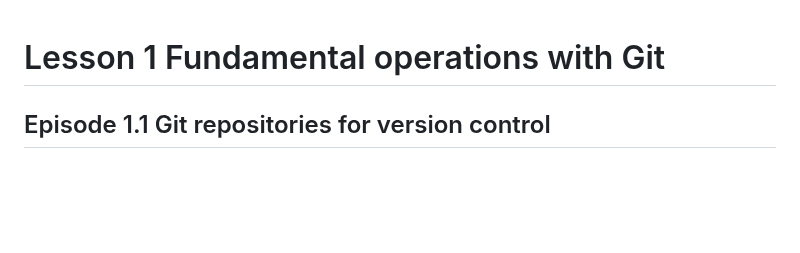
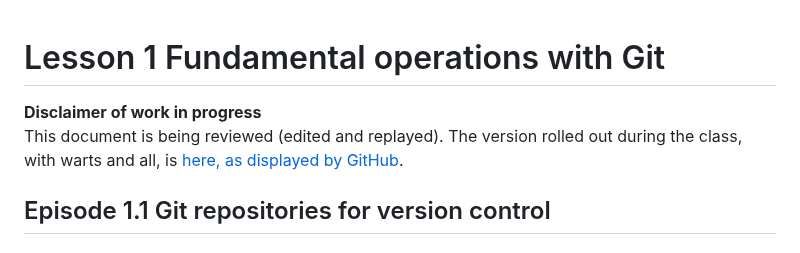
Before and after one commit to 4TUResearchData-Carpentries/workshop_notes, a Markdown page: Lesson1.md, the part around one of its changes. Rendered like a GitHub page; blank space fills up the shorter version.

Commit message:
2310-gitcodev/Lesson1.md: add temporary disclaimer

```diff
--- a/Lesson1.md
+++ b/Lesson1.md
@@ -1,5 +1,8 @@
 # Lesson 1 Fundamental operations with Git
 
+**Disclaimer of work in progress**
+This document is being reviewed (edited and replayed).
+The version rolled out during the class, with warts and all, is [here, as displayed by GitHub](https://github.com/4TUResearchData-Carpentries/workshop_notes/blob/056617efa8abb7d79ffb3e85b3ac8dbbcaed50e6/Lesson1.md).
 
 
 
```
Also changed, not shown: other parts of Lesson1.md (+2 -2 lines).
